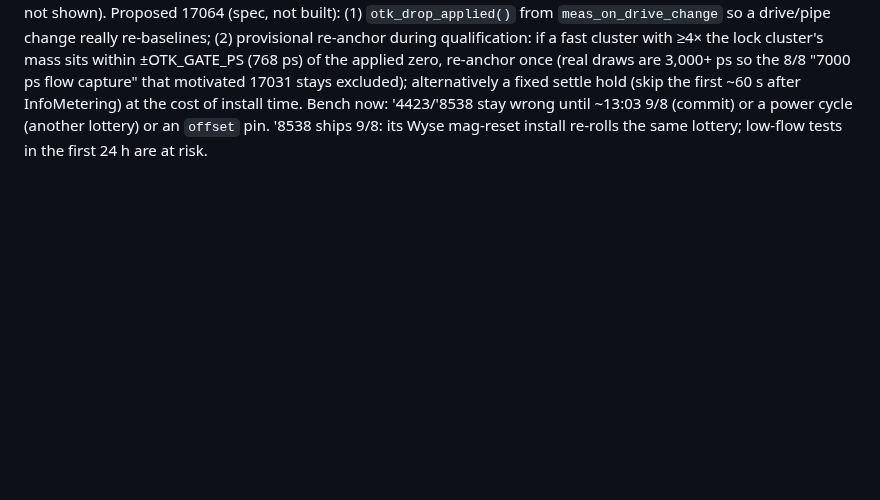
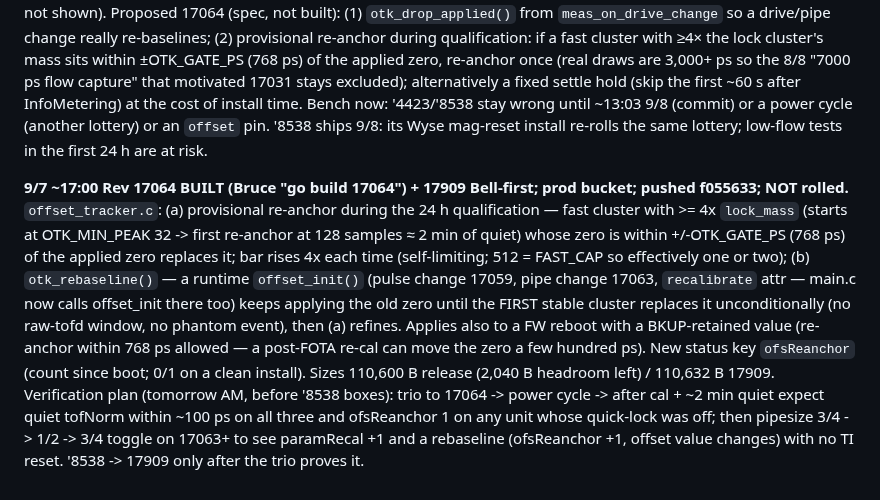
Before and after one commit to brucedune/thingsboard-widgets, a Markdown page: fw-17047-bugfix-handoff.md, the part around the change. GitHub-like rendering; blank space fills up the shorter version.

Commit message:
17064/17909 built; verification plan

```diff
--- a/fw-17047-bugfix-handoff.md
+++ b/fw-17047-bugfix-handoff.md
@@ -1710,3 +1710,5 @@ Quiet-window tofNorm medians (records, 1 Hz): PEX-A 11:30-12:30 '8549 +19 / '442
 Timeline: 13:00 boot after the remount power cycle -> BKUP offsets gone (all four re-derived: −531→−539, −2001→−2245, 5100→5081, 2804→3246) -> 13:03 status already shows the new applied offsets AND the residuals (+384 on '8538 at 13:03:xx, i.e. the lock was ~400 ps off within seconds of taking it). 13:12 param re-cal (`meas_on_drive_change` -> `offset_init` -> `otk_requalify`) changed NOTHING: same applied values on the 13:12/13:16/13:29/14:06/14:17 posts. '8538 raw zero on PEX-A (−2817) vs PEX-B (−2826) is essentially unchanged: the tracker moved, the pipe did not.
 Mechanics (`offset_tracker.c`, `analytics.c`): fresh boot with no retained value -> first stable fast cluster (OTK_MIN_PEAK 32 samples ≈ 32 s after InfoMetering asserts) becomes the applied baseline; Rev 17031 then LOCKS the applied value for the 24 h qualification (`may_update = !have_applied || (committed && qual_until == 0)`), so a lock taken on post-cal settling samples is frozen until the 24 h shadow commit (needs ≥5000 quiet samples too). DESIGN_TNORM_OFFSET_TRACKER.md names exactly this as failure **F2** ("fresh histogram trusts the first 32-sample cluster; TI settling transients are dense and stable enough to win"). Second defect: `otk_requalify` keeps `applied_ps`/`have_applied`, and R4's "retained offset keeps applying until the provisional beats it" is dead since 17031 — so 17059/17063's offset re-zero after a pulse/pipe change is a no-op for 24 h: the OLD pipe's offset keeps applying. Every fresh install has the same exposure (first 32 s after cal commit = baseline for a day); the Shady phantom-floor class (~+0.2 gpm) is the same size as a larger version of this (INFERRED, not shown).
 Proposed 17064 (spec, not built): (1) `otk_drop_applied()` from `meas_on_drive_change` so a drive/pipe change really re-baselines; (2) provisional re-anchor during qualification: if a fast cluster with ≥4× the lock cluster's mass sits within ±OTK_GATE_PS (768 ps) of the applied zero, re-anchor once (real draws are 3,000+ ps so the 8/8 "7000 ps flow capture" that motivated 17031 stays excluded); alternatively a fixed settle hold (skip the first ~60 s after InfoMetering) at the cost of install time. Bench now: '4423/'8538 stay wrong until ~13:03 9/8 (commit) or a power cycle (another lottery) or an `offset` pin. '8538 ships 9/8: its Wyse mag-reset install re-rolls the same lottery; low-flow tests in the first 24 h are at risk.
+
+**9/7 ~17:00 Rev 17064 BUILT (Bruce "go build 17064") + 17909 Bell-first; prod bucket; pushed f055633; NOT rolled.** `offset_tracker.c`: (a) provisional re-anchor during the 24 h qualification — fast cluster with >= 4x `lock_mass` (starts at OTK_MIN_PEAK 32 -> first re-anchor at 128 samples ≈ 2 min of quiet) whose zero is within +/-OTK_GATE_PS (768 ps) of the applied zero replaces it; bar rises 4x each time (self-limiting; 512 = FAST_CAP so effectively one or two); (b) `otk_rebaseline()` — a runtime `offset_init()` (pulse change 17059, pipe change 17063, `recalibrate` attr — main.c now calls offset_init there too) keeps applying the old zero until the FIRST stable cluster replaces it unconditionally (no raw-tofd window, no phantom event), then (a) refines. Applies also to a FW reboot with a BKUP-retained value (re-anchor within 768 ps allowed — a post-FOTA re-cal can move the zero a few hundred ps). New status key `ofsReanchor` (count since boot; 0/1 on a clean install). Sizes 110,600 B release (2,040 B headroom left) / 110,632 B 17909. Verification plan (tomorrow AM, before '8538 boxes): trio to 17064 -> power cycle -> after cal + ~2 min quiet expect quiet tofNorm within ~100 ps on all three and ofsReanchor 1 on any unit whose quick-lock was off; then pipesize 3/4 -> 1/2 -> 3/4 toggle on 17063+ to see paramRecal +1 and a rebaseline (ofsReanchor +1, offset value changes) with no TI reset. '8538 -> 17909 only after the trio proves it.
```
